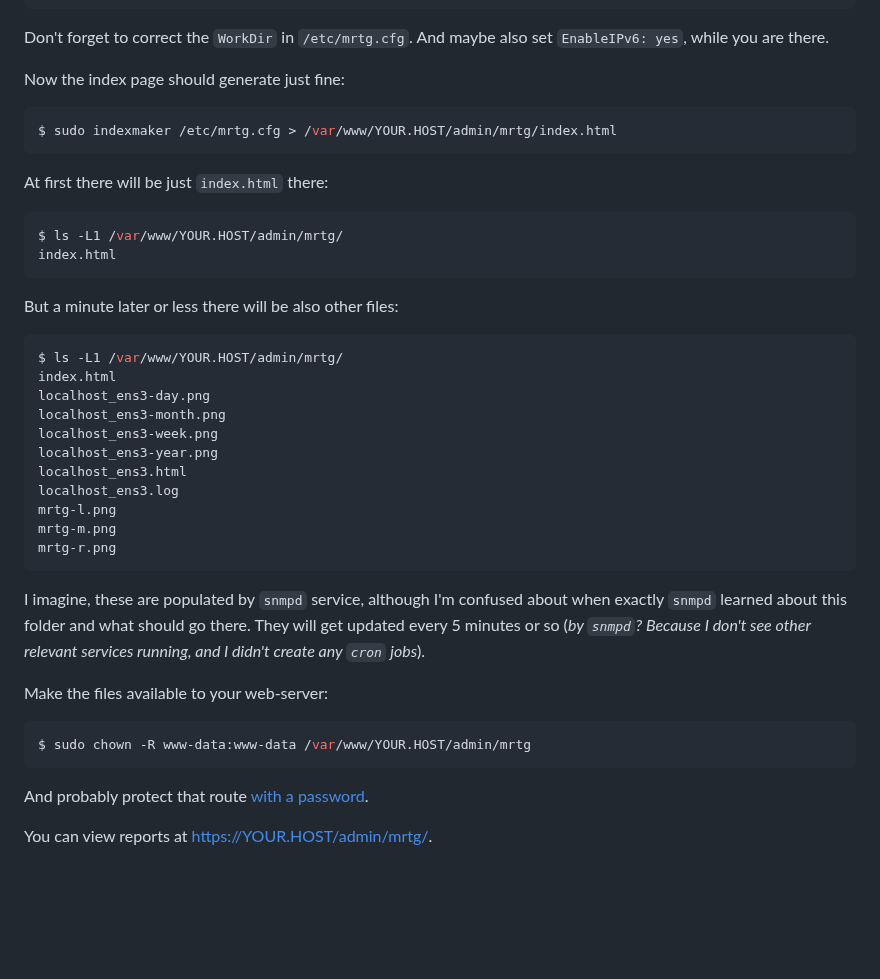
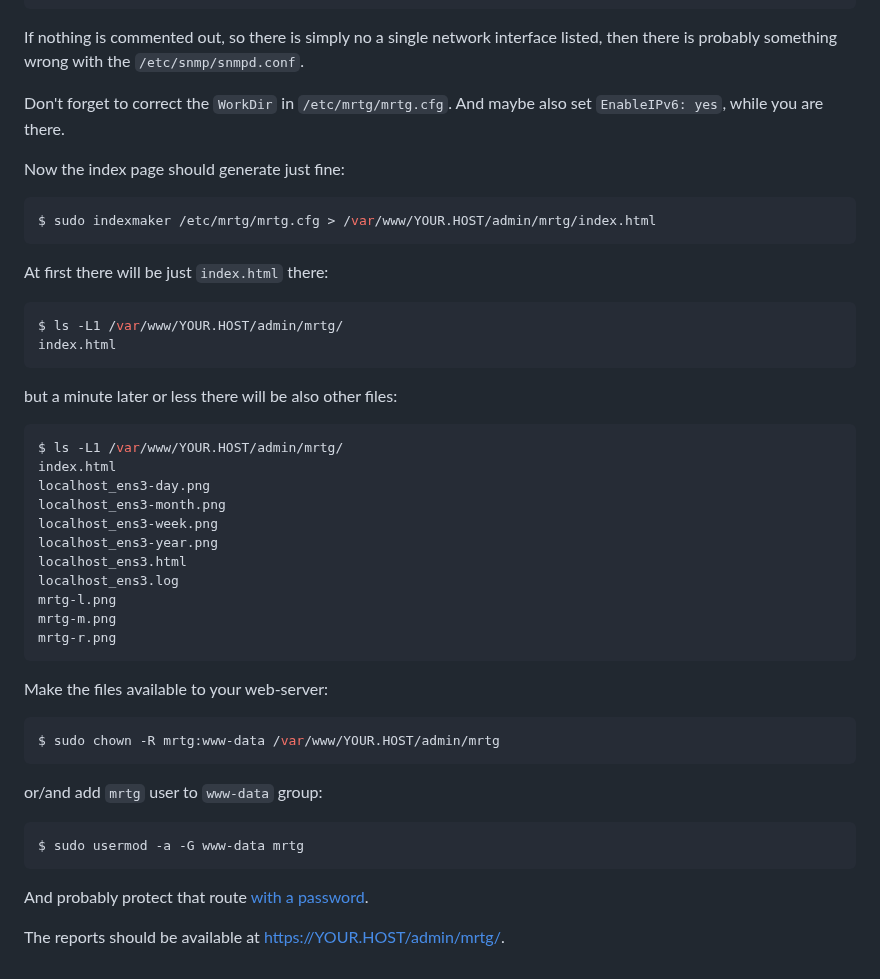
Before and after one commit to retifrav/scraps, a Markdown page: _linux/monitoring-network-traffic.md, the part around one of its changes. GitHub-like rendering; blank space fills up the shorter version.

````diff
--- a/_linux/monitoring-network-traffic.md
+++ b/_linux/monitoring-network-traffic.md
@@ -110,12 +115,14 @@ $ sudo cfgmaker -zero-speed=100000000 public@localhost > /etc/mrtg.cfg
 --snpd:   public@localhost: -> 2 -> ifSpeed = 0
 ```
 
-Don't forget to correct the `WorkDir` in `/etc/mrtg.cfg`. And maybe also set `EnableIPv6: yes`, while you are there.
+If nothing is commented out, so there is simply no a single network interface listed, then there is probably something wrong with the `/etc/snmp/snmpd.conf`.
+
+Don't forget to correct the `WorkDir` in `/etc/mrtg/mrtg.cfg`. And maybe also set `EnableIPv6: yes`, while you are there.
 
 Now the index page should generate just fine:
 
 ``` sh
-$ sudo indexmaker /etc/mrtg.cfg > /var/www/YOUR.HOST/admin/mrtg/index.html
+$ sudo indexmaker /etc/mrtg/mrtg.cfg > /var/www/YOUR.HOST/admin/mrtg/index.html
 ```
 
 At first there will be just `index.html` there:
@@ -125,7 +132,7 @@ $ ls -L1 /var/www/YOUR.HOST/admin/mrtg/
 index.html
 ```
 
-But a minute later or less there will be also other files:
+but a minute later or less there will be also other files:
 
 ``` sh
 $ ls -L1 /var/www/YOUR.HOST/admin/mrtg/
@@ -141,14 +148,18 @@ mrtg-m.png
 mrtg-r.png
 ```
 
-I imagine, these are populated by `snmpd` service, although I'm confused about when exactly `snmpd` learned about this folder and what should go there. They will get updated every 5 minutes or so (*by `snmpd`? Because I don't see other relevant services running, and I didn't create any `cron` jobs*).
-
 Make the files available to your web-server:
 
 ``` sh
-$ sudo chown -R www-data:www-data /var/www/YOUR.HOST/admin/mrtg
+$ sudo chown -R mrtg:www-data /var/www/YOUR.HOST/admin/mrtg
+```
+
+or/and add `mrtg` user to `www-data` group:
+
+``` sh
+$ sudo usermod -a -G www-data mrtg
 ```
 
 And probably protect that route [with a password](https://github.com/retifrav/scraps/blob/master/_linux/index.md#basic-authentication).
 
-You can view reports at <https://YOUR.HOST/admin/mrtg/>.
+The reports should be available at <https://YOUR.HOST/admin/mrtg/>.
````
Also changed, not shown: other parts of _linux/monitoring-network-traffic.md (+12 -7 lines).
